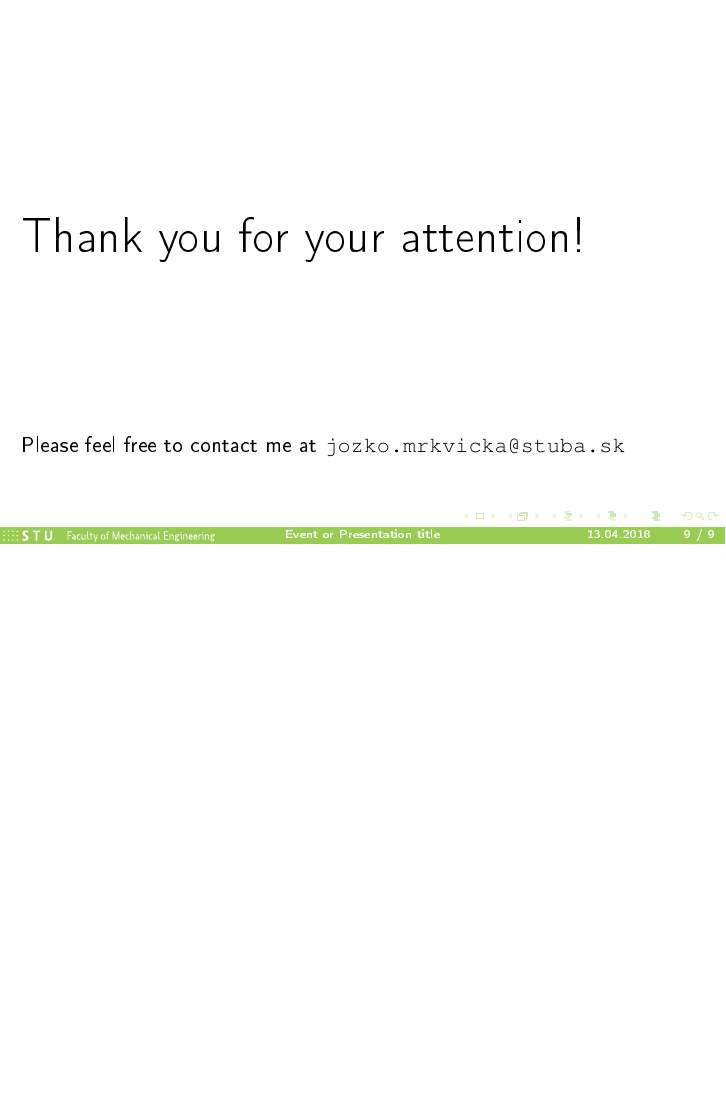
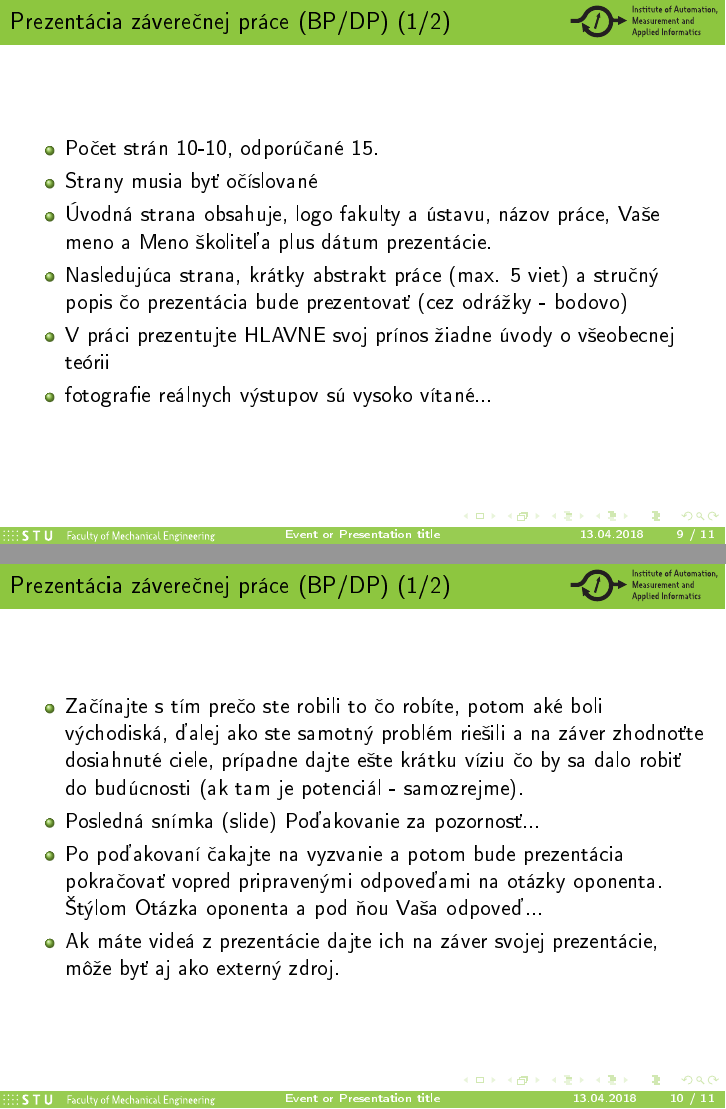
Before and after one commit to gergelytakacs/UAMAI-presentation, LaTeX slides (mypresentation.tex): page 9 of 9 before the commit and pages 9 and 10 of 11 after it, the two joined at a grey line, the shorter picture padded with empty space. The pictures show the PDF file mypresentation.pdf that the author committed with the source.

Commit message:
Navod pre BP/DP

```diff
--- a/mypresentation.tex
+++ b/mypresentation.tex
@@ -163,6 +164,31 @@ Very important information
 \end{columns}
 \end{frame}
 
+\begin{frame}{Prezentácia záverečnej práce (BP/DP) (1/2)}
+\begin{itemize}
+  \item Počet strán 10-10, odporúčané 15.
+  \item Strany musia byť očíslované
+ \item Úvodná strana obsahuje, logo fakulty a ústavu, názov práce, Vaše meno a Meno školiteľa plus dátum prezentácie.
+ \item Nasledujúca strana, krátky abstrakt práce (max. 5 viet) a stručný popis čo prezentácia bude prezentovať (cez odrážky - bodovo)
+ \item V práci prezentujte HLAVNE svoj prínos žiadne úvody o všeobecnej teórii
+  \item fotografie reálnych výstupov sú vysoko vítané...
+
+\end{itemize}
+
+\end{frame}
+
+
+\begin{frame}{Prezentácia záverečnej práce (BP/DP) (1/2)}
+\begin{itemize}
+ \item Začínajte s tím prečo ste robili to čo robíte, potom aké boli východiská, ďalej ako ste samotný problém riešili a na záver zhodnoťte dosiahnuté ciele, prípadne dajte ešte krátku víziu čo by sa dalo robiť do budúcnosti (ak tam je potenciál - samozrejme).
+ \item Posledná snímka (slide) Poďakovanie za pozornosť...
+ \item Po poďakovaní čakajte na vyzvanie a potom bude prezentácia pokračovať vopred pripravenými odpoveďami na otázky oponenta. Štýlom Otázka oponenta a pod ňou Vaša odpoveď...
+ \item Ak máte videá z prezentácie dajte ich na záver svojej prezentácie, môže byť aj ako externý zdroj.
+\end{itemize}
+
+\end{frame}
+
+
 \begin{frame}
 \vspace{8em}
 {\Huge Thank you for your attention!}
```
Also changed, not shown: UAMAIbeamer.tex (+1 -1 lines), mypresentation.pdf, mypresentation.tex (1 more changed lines).
